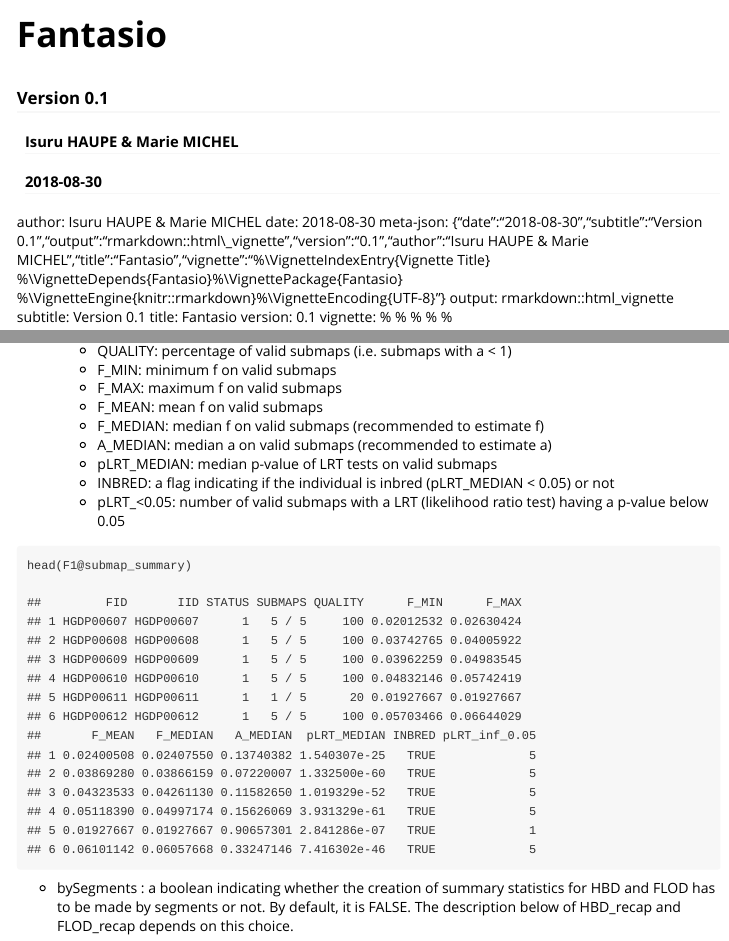
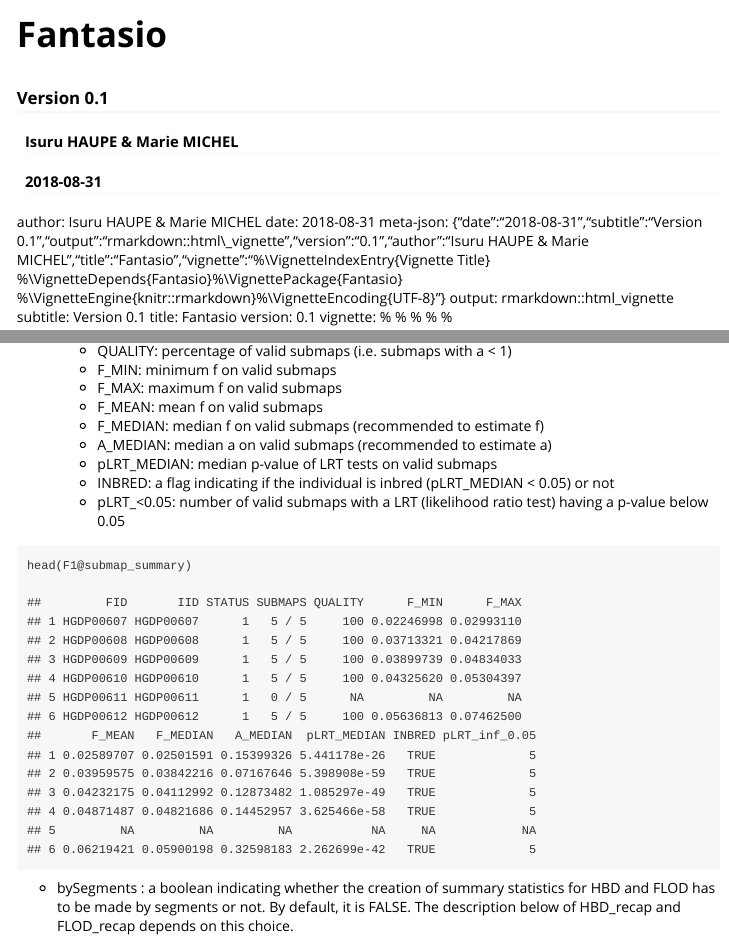
Before and after one commit to genostats/Fantasio, an R Markdown document (vignettes/Fantasio.Rmd): the page in a window 1100 px wide, from its top, and a second part further down, joined at a grey line. Rendered offline with R 4.5, knitr and Pandoc, with nearby package versions.

Commit message:
31/08/2018 - update vignette

```diff
--- a/vignettes/Fantasio.Rmd
+++ b/vignettes/Fantasio.Rmd
@@ -14,8 +14,8 @@ vignette: >
 ---
 
 author: Isuru HAUPE & Marie MICHEL
-date: 2018-08-30
-meta-json: {"date":"2018-08-30","subtitle":"Version 0.1","output":"rmarkdown::html\\_vignette","version":"0.1","author":"Isuru HAUPE & Marie MICHEL","title":"Fantasio","vignette":"%\\VignetteIndexEntry{Vignette Title} %\\VignetteDepends{Fantasio}\n%\\VignettePackage{Fantasio} %\\VignetteEngine{knitr::rmarkdown}\n%\\VignetteEncoding{UTF-8}"}
+date: 2018-08-31
+meta-json: {"date":"2018-08-31","subtitle":"Version 0.1","output":"rmarkdown::html\\_vignette","version":"0.1","author":"Isuru HAUPE & Marie MICHEL","title":"Fantasio","vignette":"%\\VignetteIndexEntry{Vignette Title} %\\VignetteDepends{Fantasio}\n%\\VignettePackage{Fantasio} %\\VignetteEngine{knitr::rmarkdown}\n%\\VignetteEncoding{UTF-8}"}
 output: rmarkdown::html\_vignette
 subtitle: Version 0.1
 title: Fantasio
@@ -579,19 +579,19 @@ description of each structure in this object :
     head(F1@submap_summary)
 
     ##         FID       IID STATUS SUBMAPS QUALITY      F_MIN      F_MAX
-    ## 1 HGDP00607 HGDP00607      1   5 / 5     100 0.02012532 0.02630424
-    ## 2 HGDP00608 HGDP00608      1   5 / 5     100 0.03742765 0.04005922
-    ## 3 HGDP00609 HGDP00609      1   5 / 5     100 0.03962259 0.04983545
-    ## 4 HGDP00610 HGDP00610      1   5 / 5     100 0.04832146 0.05742419
-    ## 5 HGDP00611 HGDP00611      1   1 / 5      20 0.01927667 0.01927667
-    ## 6 HGDP00612 HGDP00612      1   5 / 5     100 0.05703466 0.06644029
+    ## 1 HGDP00607 HGDP00607      1   5 / 5     100 0.02246998 0.02993110
+    ## 2 HGDP00608 HGDP00608      1   5 / 5     100 0.03713321 0.04217869
+    ## 3 HGDP00609 HGDP00609      1   5 / 5     100 0.03899739 0.04834033
+    ## 4 HGDP00610 HGDP00610      1   5 / 5     100 0.04325620 0.05304397
+    ## 5 HGDP00611 HGDP00611      1   0 / 5      NA         NA         NA
+    ## 6 HGDP00612 HGDP00612      1   5 / 5     100 0.05636813 0.07462500
     ##       F_MEAN   F_MEDIAN   A_MEDIAN  pLRT_MEDIAN INBRED pLRT_inf_0.05
-    ## 1 0.02400508 0.02407550 0.13740382 1.540307e-25   TRUE             5
-    ## 2 0.03869280 0.03866159 0.07220007 1.332500e-60   TRUE             5
-    ## 3 0.04323533 0.04261130 0.11582650 1.019329e-52   TRUE             5
-    ## 4 0.05118390 0.04997174 0.15626069 3.931329e-61   TRUE             5
-    ## 5 0.01927667 0.01927667 0.90657301 2.841286e-07   TRUE             1
-    ## 6 0.06101142 0.06057668 0.33247146 7.416302e-46   TRUE             5
+    ## 1 0.02589707 0.02501591 0.15399326 5.441178e-26   TRUE             5
+    ## 2 0.03959575 0.03842216 0.07167646 5.398908e-59   TRUE             5
+    ## 3 0.04232175 0.04112992 0.12873482 1.085297e-49   TRUE             5
+    ## 4 0.04871487 0.04821686 0.14452957 3.625466e-58   TRUE             5
+    ## 5         NA         NA         NA           NA     NA            NA
+    ## 6 0.06219421 0.05900198 0.32598183 2.262699e-42   TRUE             5
 
 -   bySegments : a boolean indicating whether the creation of summary
     statistics for HBD and FLOD has to be made by segments or not. By
```
Also changed, not shown: vignettes/Fantasio.Rmd (8 more changed lines), 4 other files.
